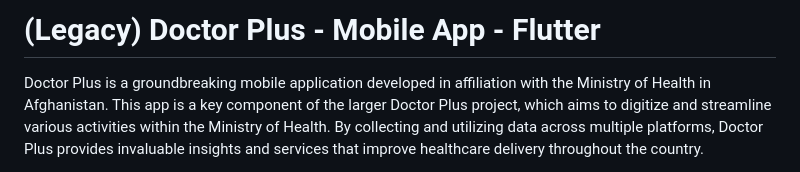
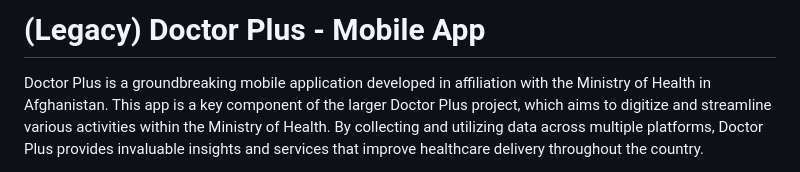
Before and after one commit to arifhaidari/legacy_doctor_plus, a Markdown page: README.md, the part around the change. Drawn GitHub-style.

```diff
--- a/README.md
+++ b/README.md
@@ -1,4 +1,4 @@
-# (Legacy) Doctor Plus - Mobile App - Flutter
+# (Legacy) Doctor Plus - Mobile App
 
 Doctor Plus is a groundbreaking mobile application developed in affiliation with the Ministry of Health in Afghanistan. This app is a key component of the larger Doctor Plus project, which aims to digitize and streamline various activities within the Ministry of Health. By collecting and utilizing data across multiple platforms, Doctor Plus provides invaluable insights and services that improve healthcare delivery throughout the country.
 
```
